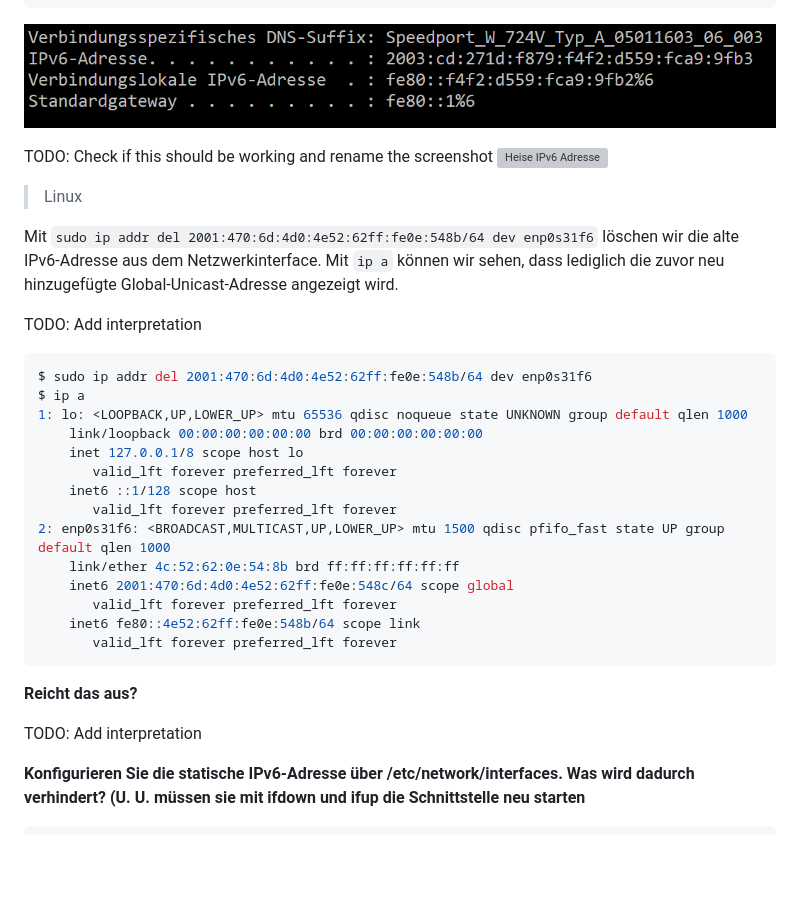
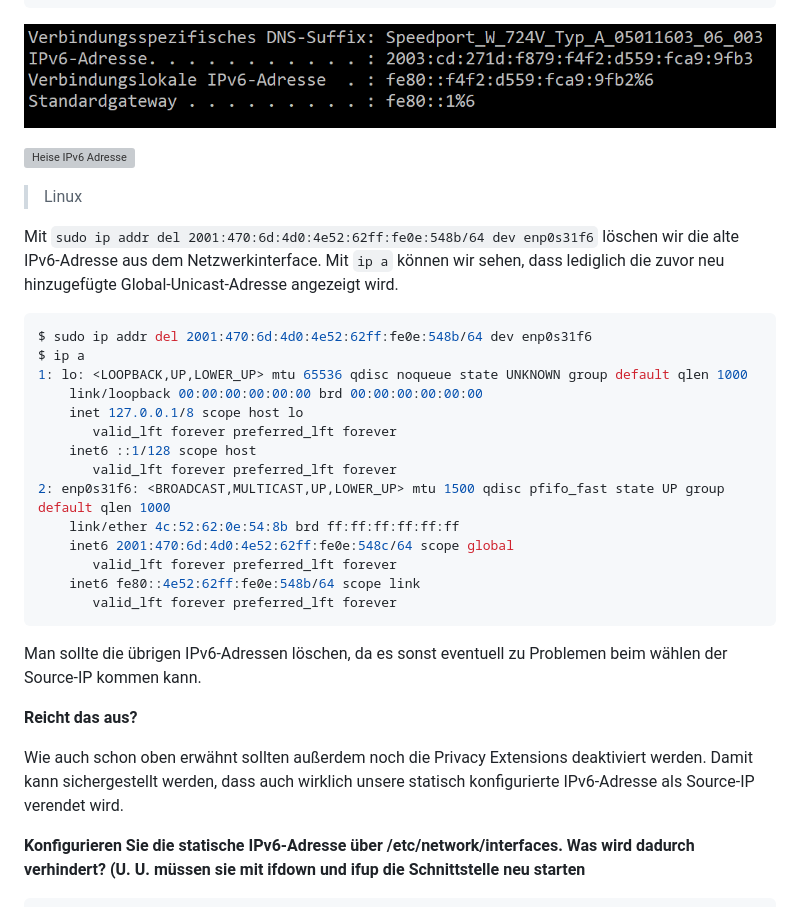
Before and after one commit to pojntfx/uni-netpractice-notes, a Markdown page: docs/versuch4-gruppe1.md, the part around the change printed below. Rendered like a GitHub page; blank space fills up the shorter version; grey boxes are pictures that could not be loaded.

````diff
--- a/docs/versuch4-gruppe1.md
+++ b/docs/versuch4-gruppe1.md
@@ -571,14 +570,12 @@ netsh interface ipv6 delete address interface="WLAN" address=2003:cd:271d:f879:f
 
 ![Terminal nur noch neue IP](./static/alteIpv6Del.png)
 
-TODO: Check if this should be working and rename the screenshot
 ![Heise IPv6 Adresse](./static/heiseFake.png)
 
 > Linux
 
 Mit `sudo ip addr del 2001:470:6d:4d0:4e52:62ff:fe0e:548b/64 dev enp0s31f6` löschen wir die alte IPv6-Adresse aus dem Netzwerkinterface. Mit `ip a` können wir sehen, dass lediglich die zuvor neu hinzugefügte Global-Unicast-Adresse angezeigt wird.
 
-TODO: Add interpretation
 
 ```shell
 $ sudo ip addr del 2001:470:6d:4d0:4e52:62ff:fe0e:548b/64 dev enp0s31f6
@@ -597,9 +594,11 @@ $ ip a
        valid_lft forever preferred_lft forever
 ```
 
+Man sollte die übrigen IPv6-Adressen löschen, da es sonst eventuell zu Problemen beim wählen der Source-IP kommen kann.
+
 **Reicht das aus?**
 
-TODO: Add interpretation
+Wie auch schon oben erwähnt sollten außerdem noch die Privacy Extensions deaktiviert werden. Damit kann sichergestellt werden, dass auch wirklich unsere statisch konfigurierte IPv6-Adresse als Source-IP verendet wird.
 
 **Konfigurieren Sie die statische IPv6-Adresse über /etc/network/interfaces. Was wird dadurch verhindert? (U. U. müssen sie mit ifdown und ifup die Schnittstelle neu starten**
 
````
Also changed, not shown: other parts of docs/versuch4-gruppe1.md (+18 -23 lines), docs/static/aufgabe_6_disable_privacy_extension.png (renamed from docs/static/aufgabe_6_diable_privacy_extension.png).
